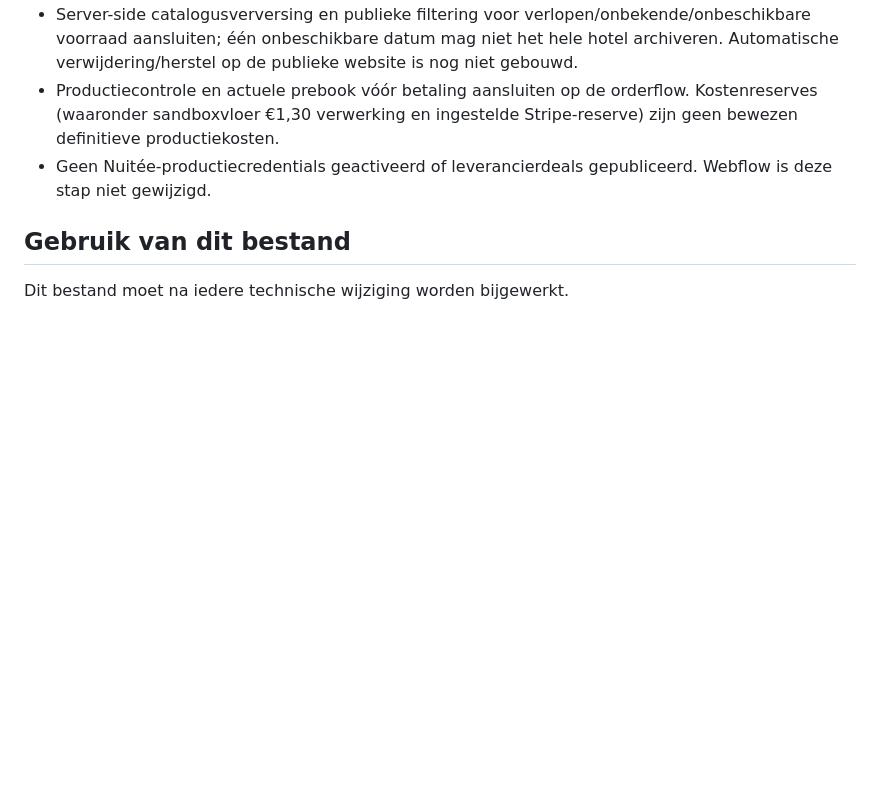
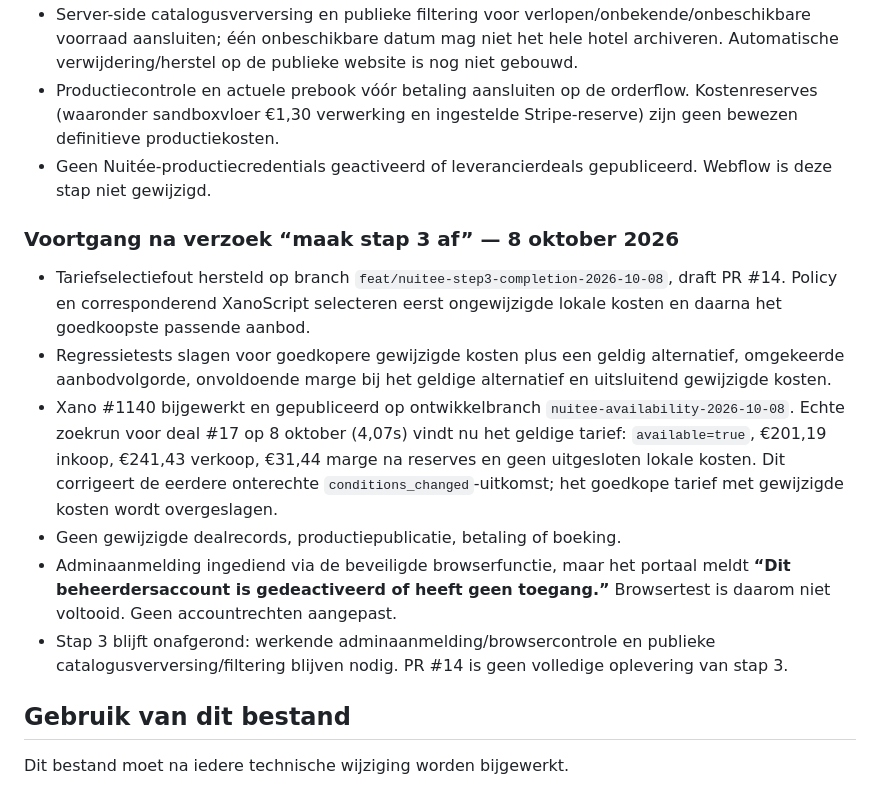
Before and after one commit to jurgenhassankhan/seasondeals-partner-portal, a Markdown page: SEASONDEALS_STATUS.md, the part around the change. GitHub-like rendering; blank space fills up the shorter version.

Commit message:
Record real Nuitée availability recovery and explicit admin access blocker

```diff
--- a/SEASONDEALS_STATUS.md
+++ b/SEASONDEALS_STATUS.md
@@ -31,6 +31,14 @@
 - Server-side catalogusverversing en publieke filtering voor verlopen/onbekende/onbeschikbare voorraad aansluiten; één onbeschikbare datum mag niet het hele hotel archiveren. Automatische verwijdering/herstel op de publieke website is nog niet gebouwd.
 - Productiecontrole en actuele prebook vóór betaling aansluiten op de orderflow. Kostenreserves (waaronder sandboxvloer €1,30 verwerking en ingestelde Stripe-reserve) zijn geen bewezen definitieve productiekosten.
 - Geen Nuitée-productiecredentials geactiveerd of leverancierdeals gepubliceerd. Webflow is deze stap niet gewijzigd.
+
+### Voortgang na verzoek “maak stap 3 af” — 8 oktober 2026
+- Tariefselectiefout hersteld op branch `feat/nuitee-step3-completion-2026-10-08`, draft PR #14. Policy en corresponderend XanoScript selecteren eerst ongewijzigde lokale kosten en daarna het goedkoopste passende aanbod.
+- Regressietests slagen voor goedkopere gewijzigde kosten plus een geldig alternatief, omgekeerde aanbodvolgorde, onvoldoende marge bij het geldige alternatief en uitsluitend gewijzigde kosten.
+- Xano #1140 bijgewerkt en gepubliceerd op ontwikkelbranch `nuitee-availability-2026-10-08`. Echte zoekrun voor deal #17 op 8 oktober (4,07s) vindt nu het geldige tarief: `available=true`, €201,19 inkoop, €241,43 verkoop, €31,44 marge na reserves en geen uitgesloten lokale kosten. Dit corrigeert de eerdere onterechte `conditions_changed`-uitkomst; het goedkope tarief met gewijzigde kosten wordt overgeslagen.
+- Geen gewijzigde dealrecords, productiepublicatie, betaling of boeking.
+- Adminaanmelding ingediend via de beveiligde browserfunctie, maar het portaal meldt **“Dit beheerdersaccount is gedeactiveerd of heeft geen toegang.”** Browsertest is daarom niet voltooid. Geen accountrechten aangepast.
+- Stap 3 blijft onafgerond: werkende adminaanmelding/browsercontrole en publieke catalogusverversing/filtering blijven nodig. PR #14 is geen volledige oplevering van stap 3.
 
 ## Gebruik van dit bestand
 
```
